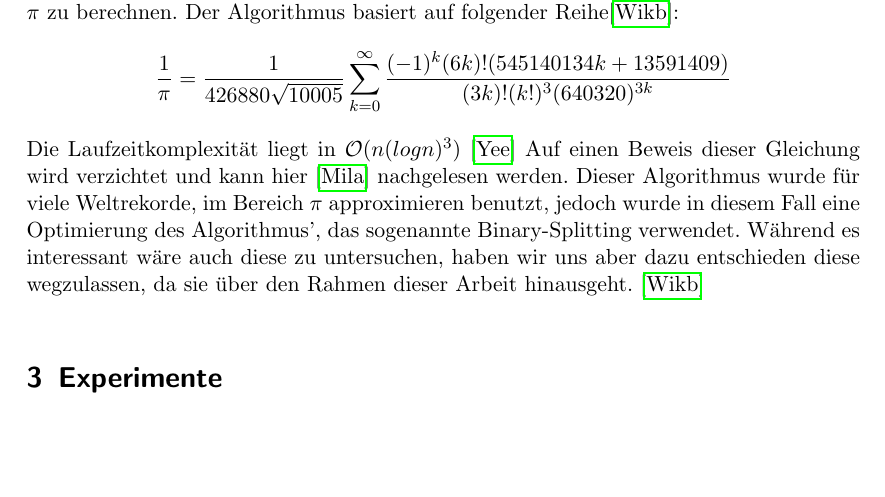
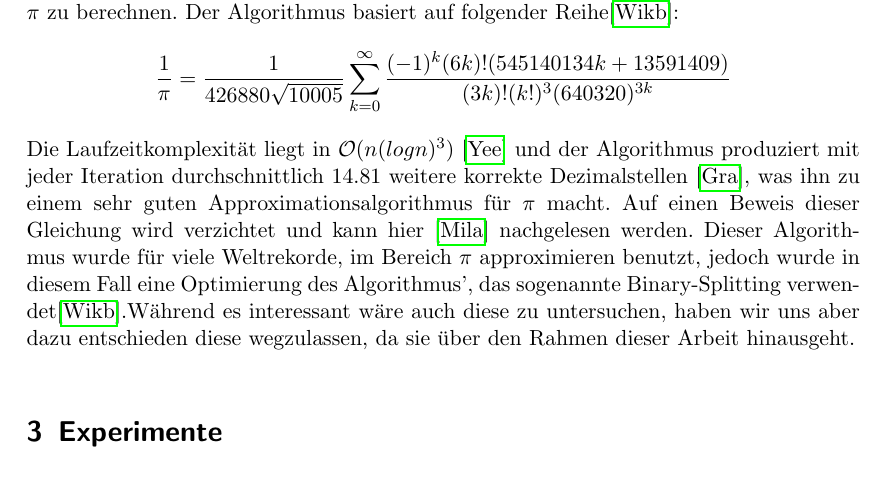
Before and after one commit to michaelvanstraten/ewr-so-se-2024, a LaTeX document (src/approximation-of-pi/bericht.tex): part of page 10 of 14, cut so that both start at the same text, the shorter picture padded with empty space. Compiled offline with pdfLaTeX.

Commit message:
Made Small Changes to Citation and Chudnovsky

```diff
--- a/src/approximation-of-pi/bericht.tex
+++ b/src/approximation-of-pi/bericht.tex
@@ -333,11 +333,12 @@ Also liegt die Laufzeit insgesamt in \(\mathcal{O}(\frac{15}{2}n^{\log_{2}(3)}lo
 Der Chudnovsky Algorithmus, benannt nach seinen Entdeckern den Chudnovsky Brüdern, ist eine schnelle Methode um \(\pi\) zu berechnen.
 Der Algorithmus basiert auf folgender Reihe\cite{Chudnovsky}:
 \[\frac{1}{\pi} = \frac{1}{426880\sqrt{10005}}\sum_{k = 0}^{\infty}\frac{(-1)^k(6k)!(545140134k+13591409)}{(3k)!(k!)^3(640320)^{3k}}\]
-Die Laufzeitkomplexität liegt in \(\mathcal{O}(n(logn)^3)\) \cite{Runtime-Chudnovsky}
+Die Laufzeitkomplexität liegt in \(\mathcal{O}(n(logn)^3)\) \cite{Runtime-Chudnovsky} und der Algorithmus produziert mit jeder Iteration durchschnittlich
+14.81 weitere korrekte Dezimalstellen \cite{Nachkommastellen-Chudnovsky}, was ihn zu einem sehr guten Approximationsalgorithmus für \(\pi\) macht.
 Auf einen Beweis dieser Gleichung wird verzichtet und kann hier \cite{Chudnovsky-Proof} nachgelesen werden.
 Dieser Algorithmus wurde für viele Weltrekorde, im Bereich \(\pi\) approximieren benutzt, jedoch wurde in diesem Fall eine Optimierung
-des Algorithmus', das sogenannte Binary-Splitting verwendet. Während es interessant wäre auch diese zu untersuchen, haben wir uns aber dazu
-entschieden diese wegzulassen, da sie über den Rahmen dieser Arbeit hinausgeht. \cite{Chudnovsky}
+des Algorithmus', das sogenannte Binary-Splitting verwendet\cite{Chudnovsky}.Während es interessant wäre auch diese zu untersuchen, haben wir uns aber dazu
+entschieden diese wegzulassen, da sie über den Rahmen dieser Arbeit hinausgeht.
 
 \end{approximation sequence}
 
```
Also changed, not shown: src/approximation-of-pi/bericht.bib (+8 -0 lines).
